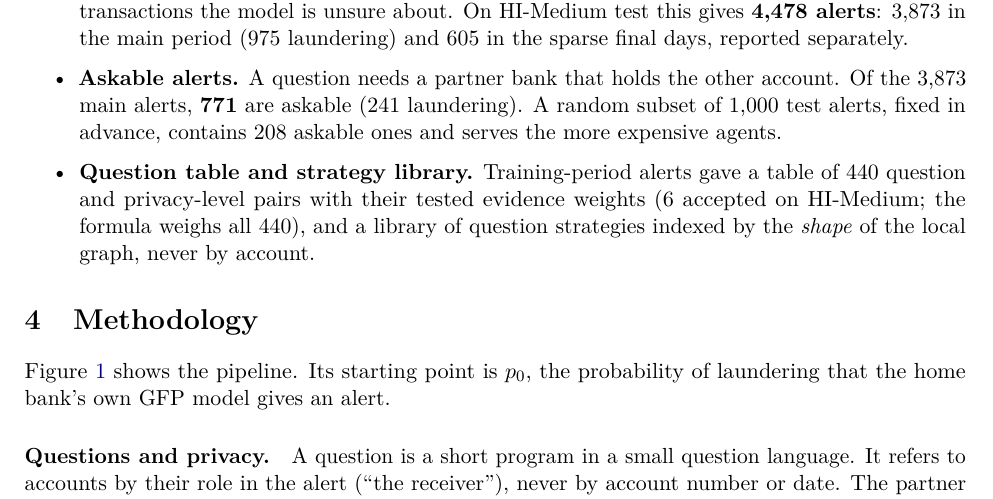
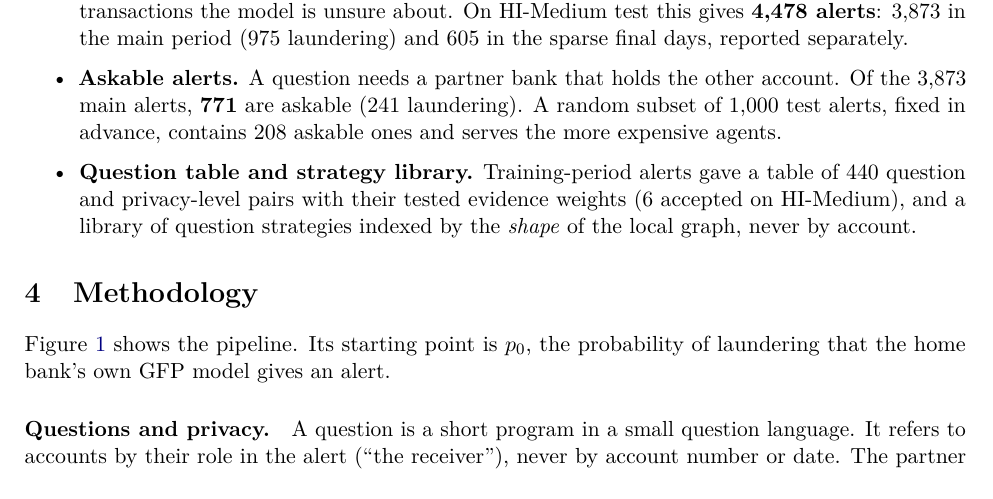
Before and after one commit to BhavyaV05/Transaction-Thieves, a LaTeX paper (docs/report/final/report.tex): part of page 3 of 14, cut so that both start at the same text. Compiled offline with pdfLaTeX.

Commit message:
Report: keep the corrected count short so the main text stays within 8 pages

```diff
--- a/docs/report/final/report.tex
+++ b/docs/report/final/report.tex
@@ -77,7 +77,7 @@ Three design rules set the system apart:
 \item \textbf{Split by time.} Days 1--9 are training, 10--12 validation and 13--16 test. Every tool takes the alert time and cannot see later data. Code locks the test split, and only the final-run script opened it.
 \item \textbf{Alerts.} The home bank's GFP model scores every transaction. A filter keeps only the transactions the model is unsure about. On HI-Medium test this gives \textbf{4,478 alerts}: 3,873 in the main period (975 laundering) and 605 in the sparse final days, reported separately.
 \item \textbf{Askable alerts.} A question needs a partner bank that holds the other account. Of the 3,873 main alerts, \textbf{771} are askable (241 laundering). A random subset of 1,000 test alerts, fixed in advance, contains 208 askable ones and serves the more expensive agents.
-\item \textbf{Question table and strategy library.} Training-period alerts gave a table of 440 question and privacy-level pairs with their tested evidence weights (6 accepted on HI-Medium; the formula weighs all 440), and a library of question strategies indexed by the \emph{shape} of the local graph, never by account.
+\item \textbf{Question table and strategy library.} Training-period alerts gave a table of 440 question and privacy-level pairs with their tested evidence weights (6 accepted on HI-Medium), and a library of question strategies indexed by the \emph{shape} of the local graph, never by account.
 \end{itemize}
 
 %=====================================================================
```
Also changed, not shown: docs/report/final/report.pdf.
